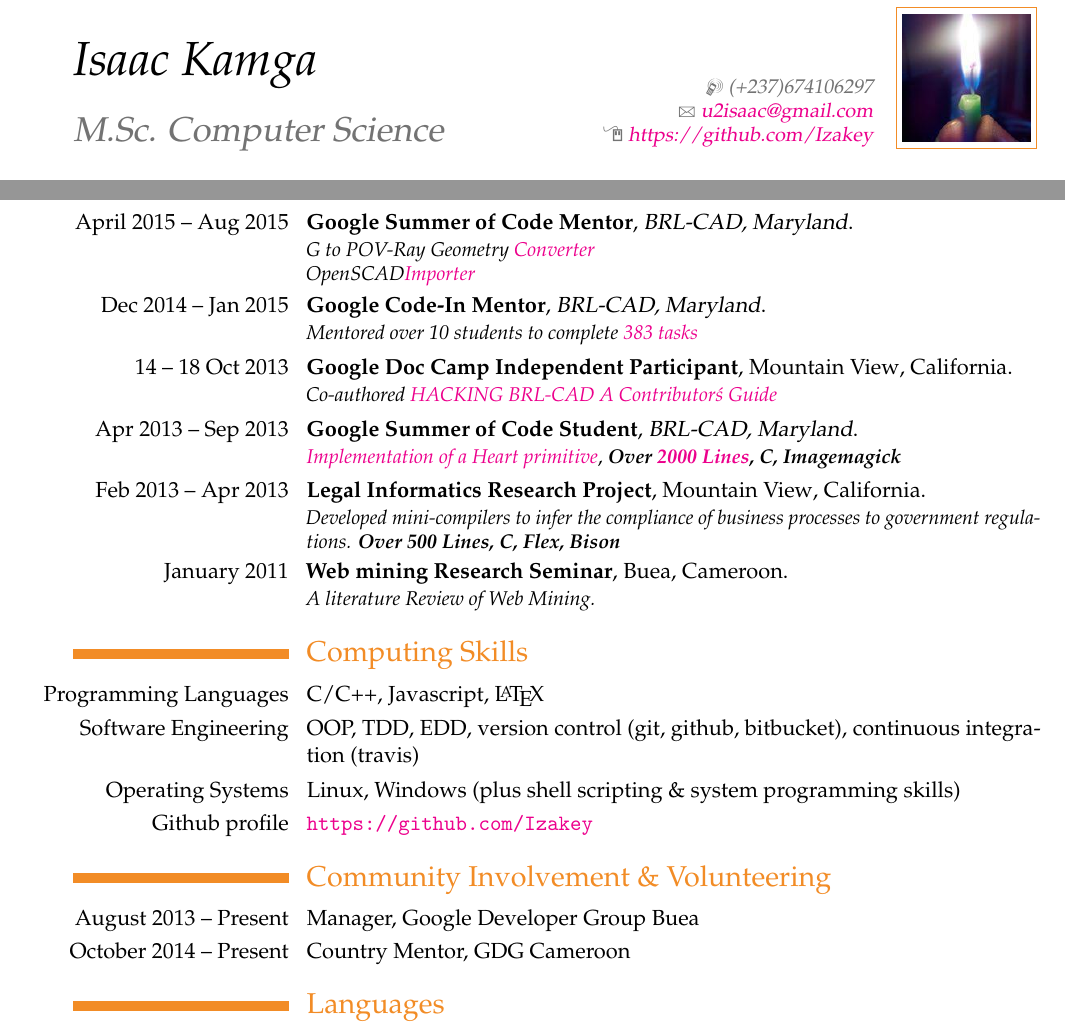
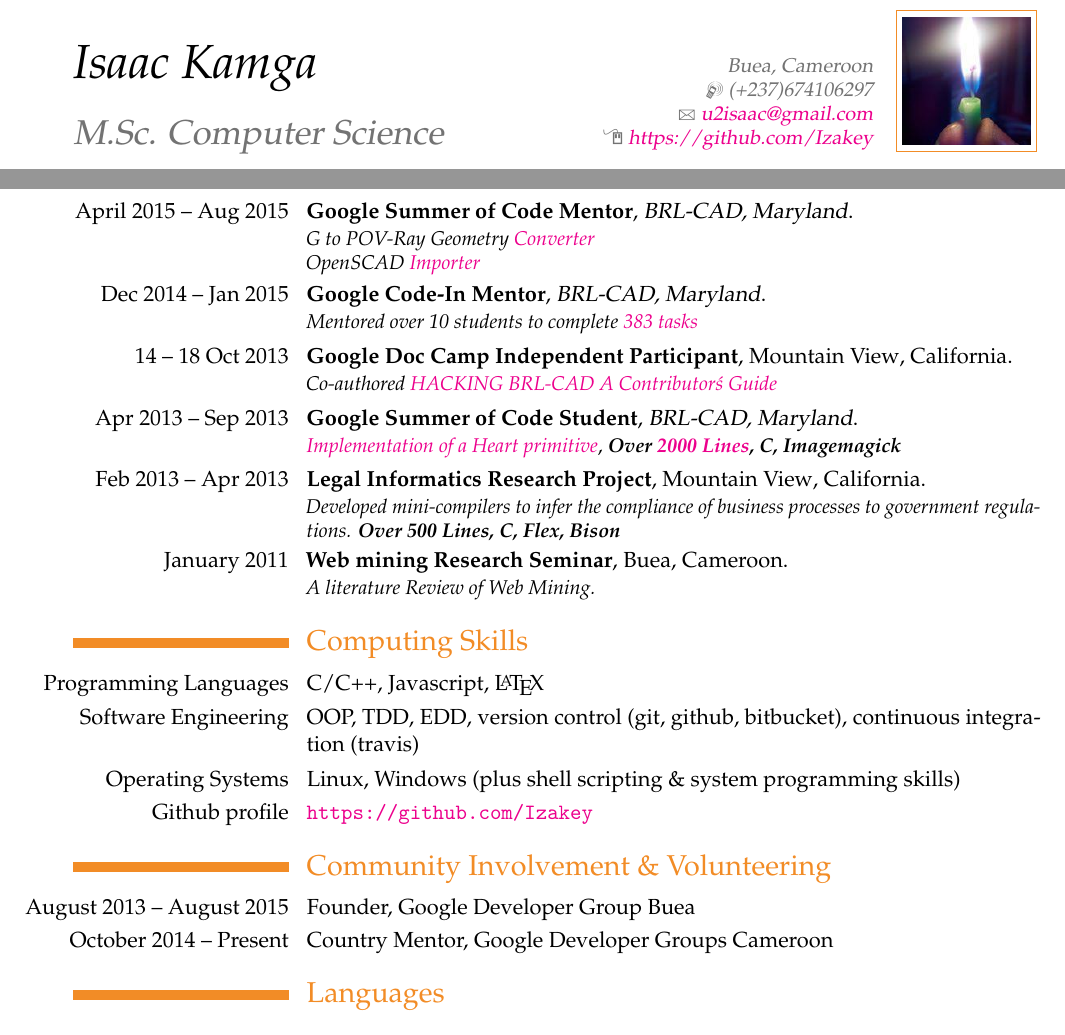
Before and after one commit to ebenezergraham/Resume, a LaTeX CV (Resume.tex): two parts of page 1 of 2, joined at a grey line, cut so that both start at the same text. The pictures show the PDF file Resume.pdf that the author committed with the source.

Commit message:
Add adress, space before Importer, etc

```diff
--- a/Resume.tex
+++ b/Resume.tex
@@ -20,7 +20,7 @@
 \title{M.Sc. Computer Science}
 \email{u2isaac@gmail.com}
 \photo[64pt]{Candle.jpg}
-\address{}
+\address{Buea, Cameroon}
 \mobile{(+237)674106297}
 \homepage{https://github.com/Izakey}
 
@@ -55,7 +55,7 @@ processes to government regulations. }\textbf{\textit{Over 500 Lines, \textbf{C,
 \cvitem{Github profile}{\url{https://github.com/Izakey}}
 
 \section{Community Involvement \& Volunteering}
-\cvitem{\llap{August 2013 -- Present}}{Manager, Google Developer Group Buea}
+\cvitem{\llap{August 2013 -- August 2015}}{Founder, Google Developer Group Buea}
 %{\begin{itemize}
 %  \item{A. ABRAHAM, E. DOHMATOB, B. THIRION, D. SAMARAS, G. VAROQUAUX,
 %``\emph{Region segmentation for sparse decompositions: better brain parcellations from rest fMRI}''.
@@ -66,8 +66,8 @@ processes to government regulations. }\textbf{\textit{Over 500 Lines, \textbf{C,
 %  \item{E. DOHMATOB, A. Gramfort, B. THIRION, G. Varoquaux
 %    ``\emph{Benchmarking solvers for TV-$\ell_{1}$  least-squares and logistic regression in brain imaging}''.
 %    Pattern Recoginition in Neuroimaging (PRNI), \emph{IEEE}. \url{http://hal.inria.fr/hal-00991743}}
-\end{itemize}}
-\cvitem{\llap{October 2014 -- Present}}{Country Mentor, GDG Cameroon}}{
+%\end{itemize}}
+\cvitem{\llap{October 2014 -- Present}}{Country Mentor, Google Developer Groups Cameroon}
 %\begin{itemize}
 %\item{A. ABRAHAM, E. DOHMATOB, B. THIRION, D. SAMARAS, and G. VAROQUAUX,
 %  ``\emph{Extracting brain regions from rest fMRI with Total-Variation constrained dictionary learning}''.
```
Also changed, not shown: Resume.pdf, Resume.tex (7 more changed lines), 1 other file.
